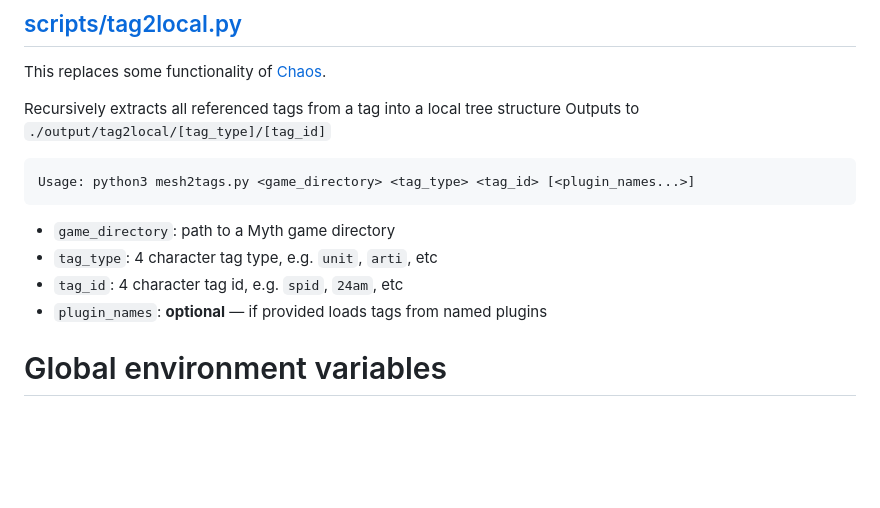
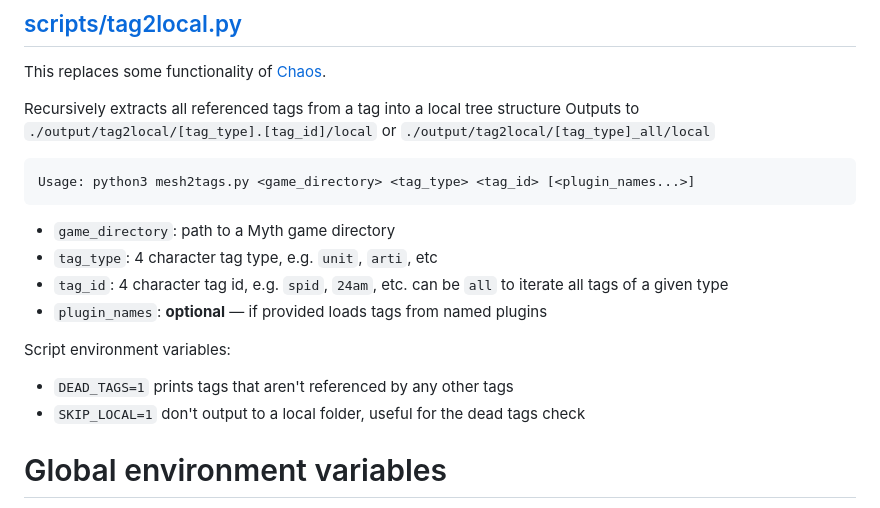
Before and after one commit to jwheare/mythextract, a Markdown page: README.md, the part around the change. GitHub-like rendering; blank space fills up the shorter version.

Commit message:
Update README for tag2local

```diff
--- a/README.md
+++ b/README.md
@@ -212,14 +212,18 @@ Recursively extracts all referenced tags from a mesh to a local tree. Outputs to
 
 This replaces some functionality of [Chaos](https://tain.totalcodex.net/items/show/chaos-source).
 
-Recursively extracts all referenced tags from a tag into a local tree structure Outputs to `./output/tag2local/[tag_type]/[tag_id]`
+Recursively extracts all referenced tags from a tag into a local tree structure Outputs to `./output/tag2local/[tag_type].[tag_id]/local` or `./output/tag2local/[tag_type]_all/local`
 
     Usage: python3 mesh2tags.py <game_directory> <tag_type> <tag_id> [<plugin_names...>]
 
 * `game_directory`: path to a Myth game directory
 * `tag_type`: 4 character tag type, e.g. `unit`, `arti`, etc
-* `tag_id`: 4 character tag id, e.g. `spid`, `24am`, etc
+* `tag_id`: 4 character tag id, e.g. `spid`, `24am`, etc. can be `all` to iterate all tags of a given type
 * `plugin_names`: **optional** — if provided loads tags from named plugins
+
+Script environment variables:
+* `DEAD_TAGS=1` prints tags that aren't referenced by any other tags
+* `SKIP_LOCAL=1` don't output to a local folder, useful for the dead tags check
 
 # Global environment variables
 
```
